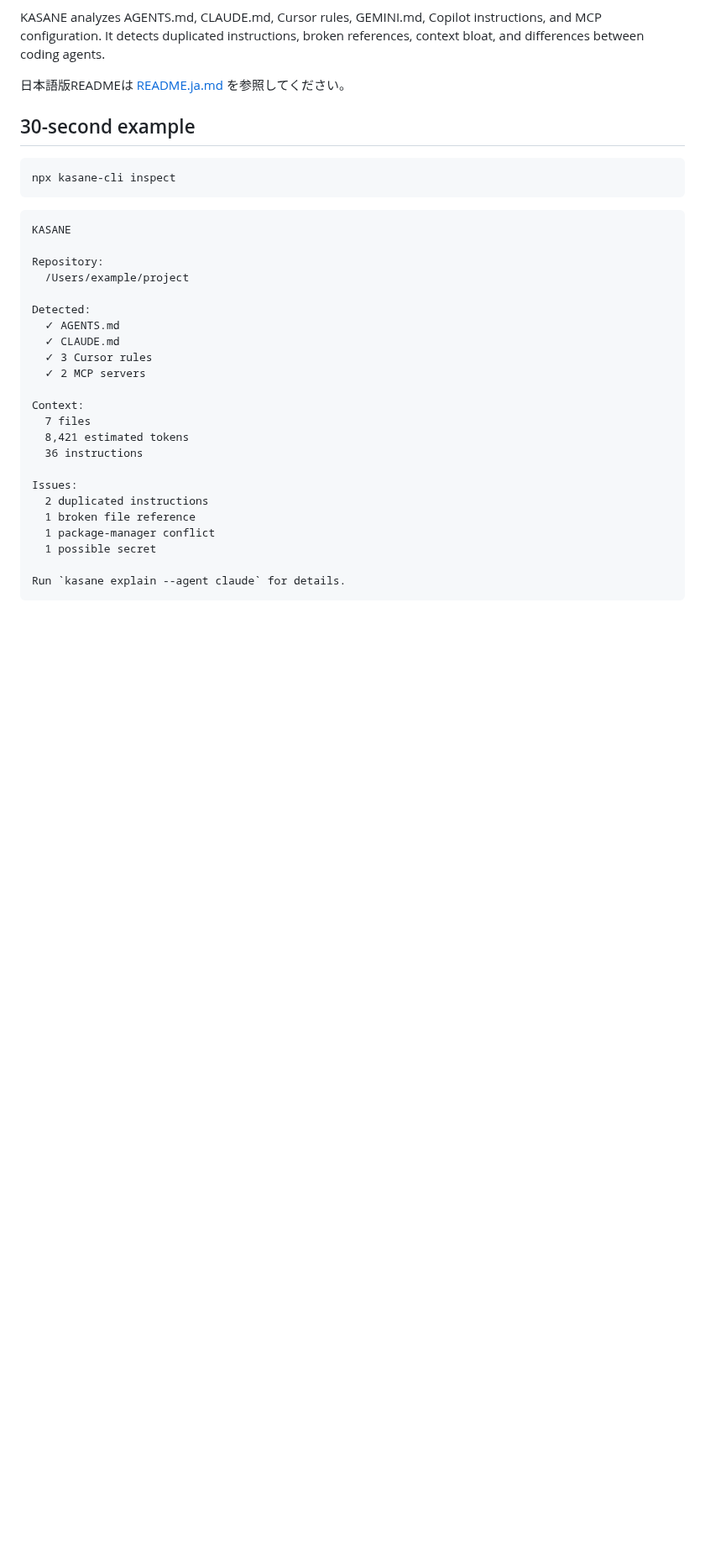
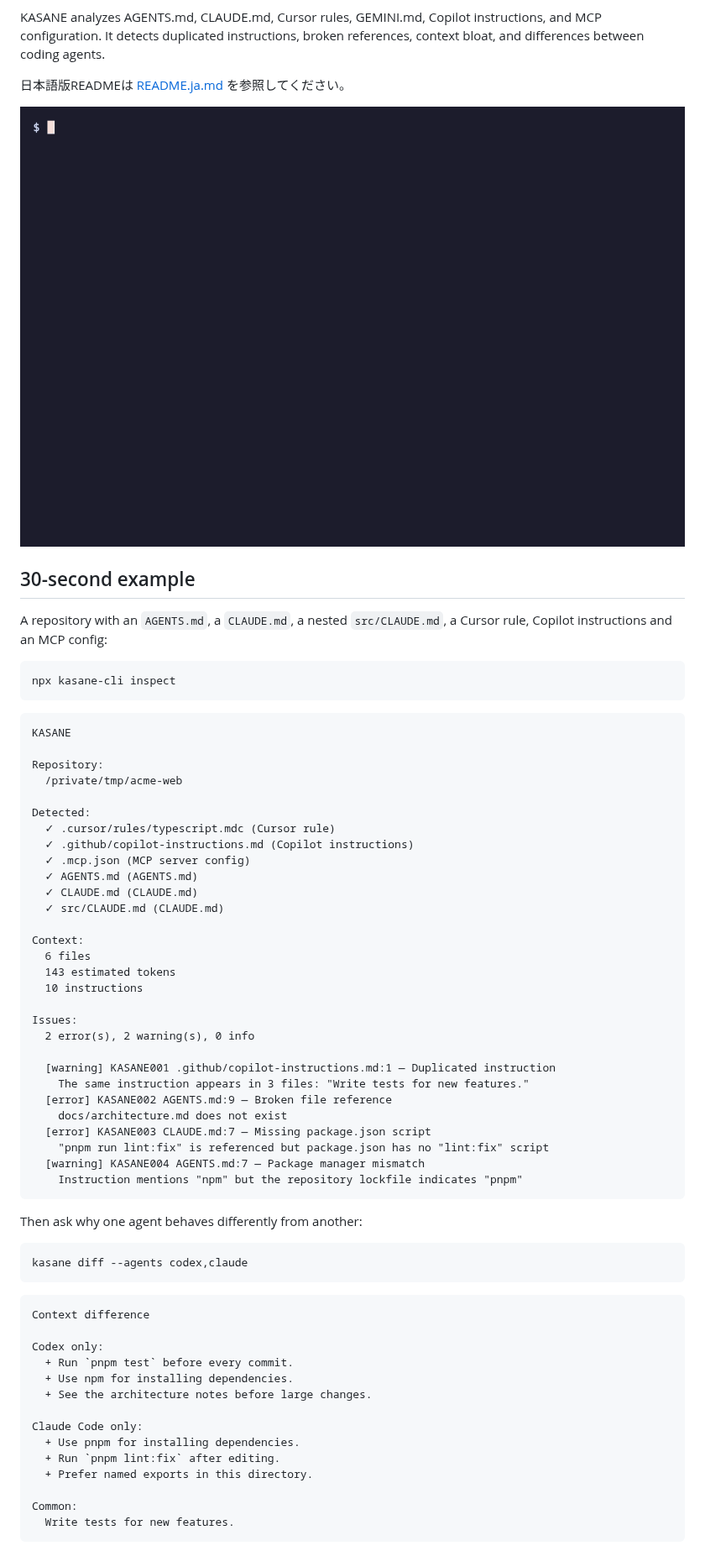
Before and after one commit to Maaa2005/KASANE, a Markdown page: README.md, the part around one of its changes. Shown at 84% size. Drawn GitHub-style; pictures changed too: docs/demo.gif (added); blank space fills up the shorter version.

````diff
--- a/README.md
+++ b/README.md
@@ -12,14 +12,12 @@ broken references, context bloat, and differences between coding agents.
 
 日本語版READMEは [README.ja.md](./README.ja.md) を参照してください。
 
-<!--
-TODO(before launch): replace this with a recorded terminal demo
-(GIF or asciinema) showing `kasane inspect` / `explain` / `diff`.
-Recording and publishing the demo is a manual, human step — see
-"Manual publish checklist" below.
--->
+![kasane inspect, diff and explain running against an example repository](https://raw.githubusercontent.com/Maaa2005/KASANE/main/docs/demo.gif)
 
 ## 30-second example
+
+A repository with an `AGENTS.md`, a `CLAUDE.md`, a nested `src/CLAUDE.md`,
+a Cursor rule, Copilot instructions and an MCP config:
 
 ```bash
 npx kasane-cli inspect
@@ -29,24 +27,54 @@ npx kasane-cli inspect
 KASANE
 
 Repository:
-  /Users/example/project
+  /private/tmp/acme-web
 
 Detected:
-  ✓ AGENTS.md
-  ✓ CLAUDE.md
-  ✓ 3 Cursor rules
-  ✓ 2 MCP servers
+  ✓ .cursor/rules/typescript.mdc (Cursor rule)
+  ✓ .github/copilot-instructions.md (Copilot instructions)
+  ✓ .mcp.json (MCP server config)
+  ✓ AGENTS.md (AGENTS.md)
+  ✓ CLAUDE.md (CLAUDE.md)
+  ✓ src/CLAUDE.md (CLAUDE.md)
 
 Context:
-  7 files
-  8,421 estimated tokens
-  36 instructions
+  6 files
+  143 estimated tokens
+  10 instructions
 
 Issues:
-  2 duplicated instructions
-  1 broken file reference
-  1 package-manager conflict
-  1 possible secret
+  2 error(s), 2 warning(s), 0 info
 
-Run `kasane explain --agent claude` for details.
+  [warning] KASANE001 .github/copilot-instructions.md:1 — Duplicated instruction
+    The same instruction appears in 3 files: "Write tests for new features."
+  [error] KASANE002 AGENTS.md:9 — Broken file reference
+    docs/architecture.md does not exist
+  [error] KASANE003 CLAUDE.md:7 — Missing package.json script
+    "pnpm run lint:fix" is referenced but package.json has no "lint:fix" script
+  [warning] KASANE004 AGENTS.md:7 — Package manager mismatch
+    Instruction mentions "npm" but the repository lockfile indicates "pnpm"
 ```
+
+Then ask why one agent behaves differently from another:
+
+```bash
+kasane diff --agents codex,claude
+```
+
+```text
+Context difference
+
+Codex only:
+  + Run `pnpm test` before every commit.
+  + Use npm for installing dependencies.
+  + See the architecture notes before large changes.
+
+Claude Code only:
+  + Use pnpm for installing dependencies.
+  + Run `pnpm lint:fix` after editing.
+  + Prefer named exports in this directory.
+
+Common:
+  Write tests for new features.
+```
+
````
Also changed, not shown: other parts of README.md (+4 -2 lines), README.ja.md (+50 -20 lines), 2 other files.
